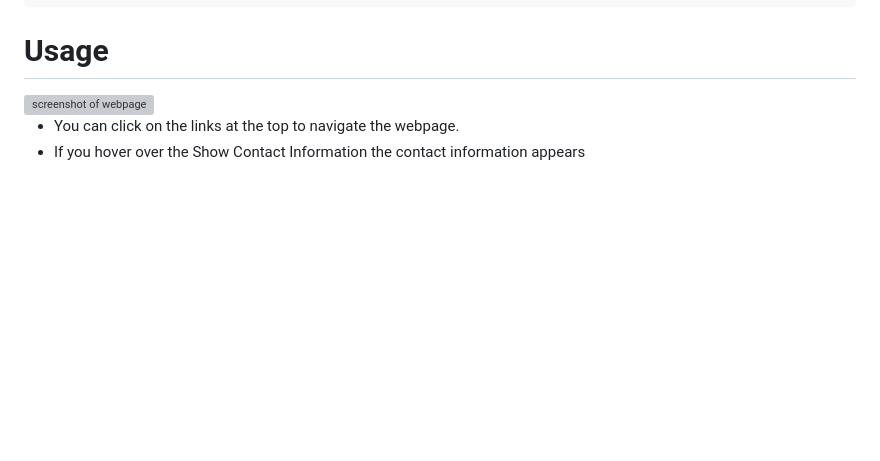
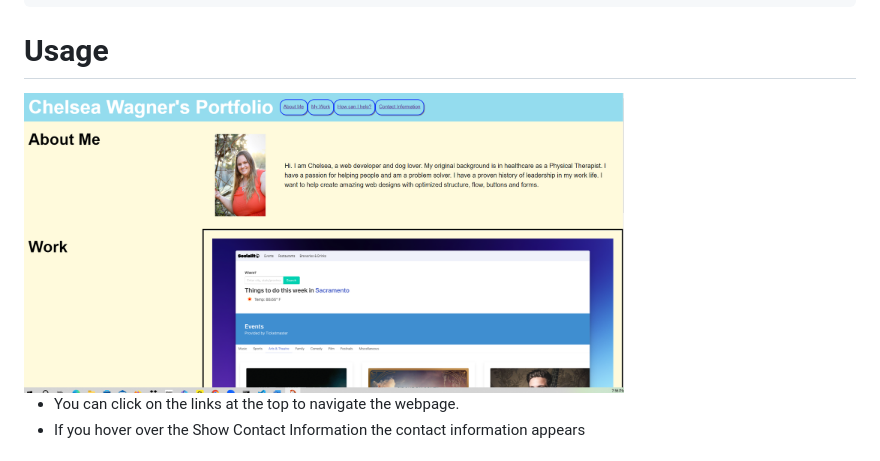
Before and after one commit to caf62219/chelsea-wagner-portfolio, a Markdown page: README.md, the part around the change. Rendered like a GitHub page; pictures changed too: assets/images/webpagescreenshot2.png (added); blank space fills up the shorter version; grey boxes are pictures that could not be loaded.

Commit message:
updated screenshot on README

```diff
--- a/README.md
+++ b/README.md
@@ -10,7 +10,7 @@
     Follow the following URL to the website: https://caf62219.github.io/chelsea-wagner-portfolio/
 
 # Usage
-<img src="./assets/images/screen_shot.PNG" alt="screenshot of webpage" width="600px" />
+<img src="./assets/images/webpagescreenshot2.png" alt="screenshot of webpage" width="600px" />
 
 - You can click on the links at the top to navigate the webpage.
 - If you hover over the Show Contact Information the contact information appears
```
